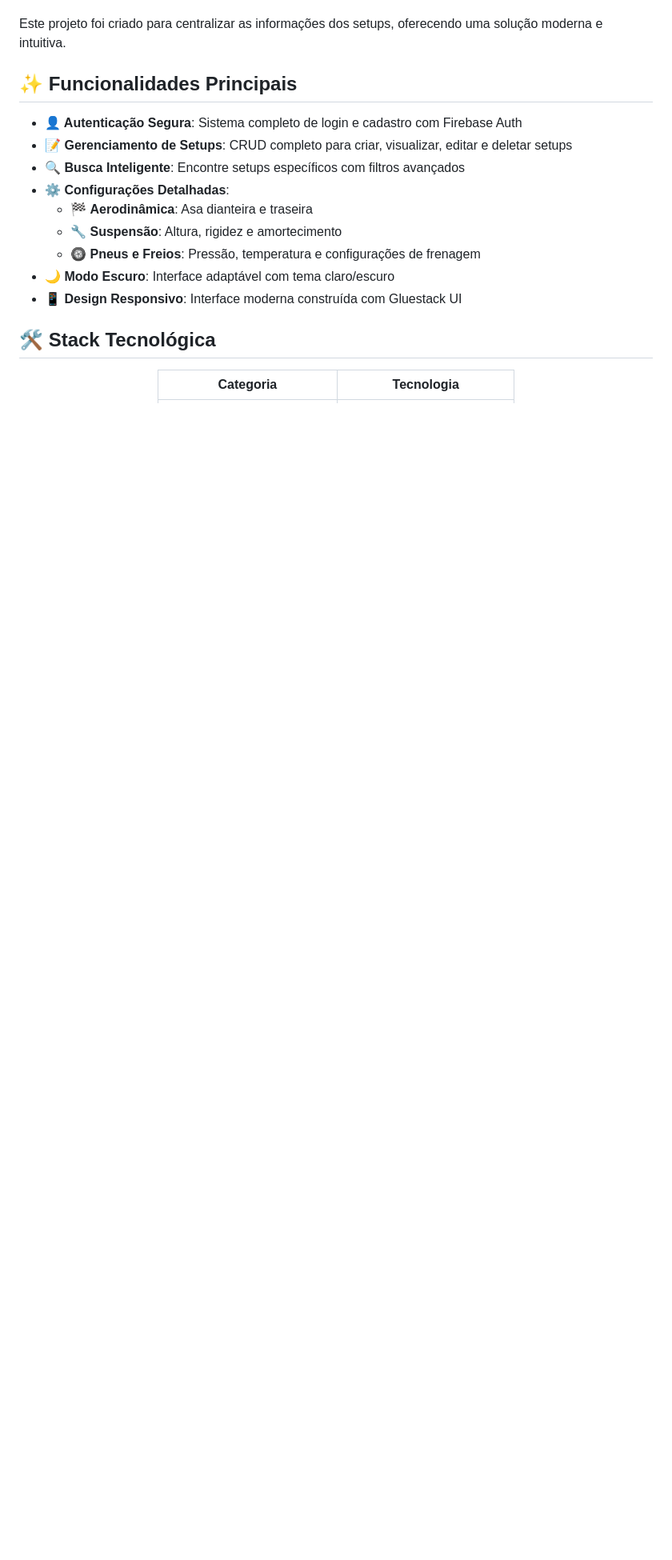
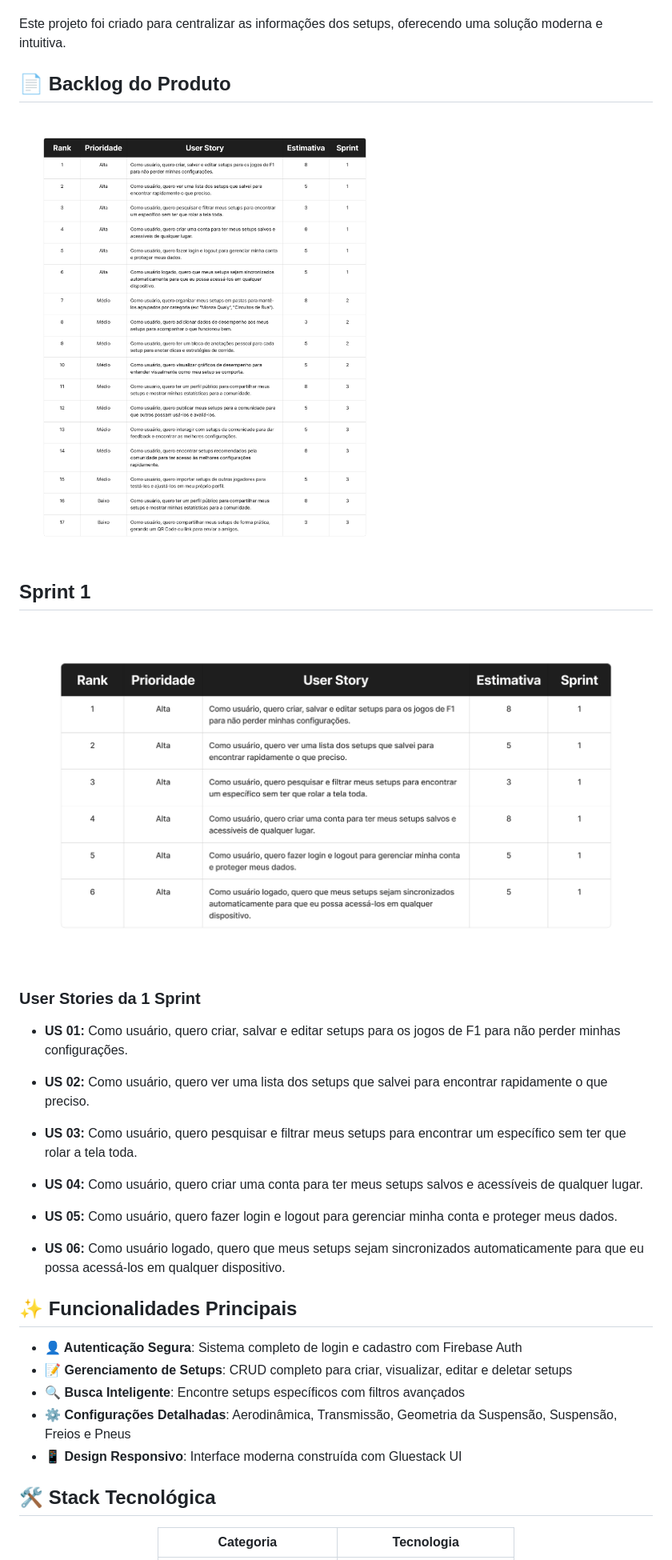
Before and after one commit to Duponesss/FormulaSetupManager, a Markdown page: README.md, the part around the change printed below. Shown: that part at 80% size. Rendered like a GitHub page; pictures changed too: src/assets/images/backlog-completo.png (added), src/assets/images/backlog-sprint-1.png (added); blank space fills up the shorter version.

```diff
--- a/README.md
+++ b/README.md
@@ -21,16 +23,32 @@ O **F1 Setup Manager** é um aplicativo mobile desenvolvido para entusiastas de
 
 Este projeto foi criado para centralizar as informações dos setups, oferecendo uma solução moderna e intuitiva.
+
+## 📄 Backlog do Produto
+<img src="./src/assets/images/backlog-completo.png" alt="Backlog do Projeto">
+
+## Sprint 1
+
+<img src="./src/assets/images/backlog-sprint-1.png" alt="Sprint 1">
+
+### User Stories da 1 Sprint
+- **US 01:** Como usuário, quero criar, salvar e editar setups para os jogos de F1 para não perder minhas configurações.
+
+- **US 02:** Como usuário, quero ver uma lista dos setups que salvei para encontrar rapidamente o que preciso.
+
+- **US 03:** Como usuário, quero pesquisar e filtrar meus setups para encontrar um específico sem ter que rolar a tela toda.
+
+- **US 04:** Como usuário, quero criar uma conta para ter meus setups salvos e acessíveis de qualquer lugar.
+
+- **US 05:** Como usuário, quero fazer login e logout para gerenciar minha conta e proteger meus dados.
+
+- **US 06:** Como usuário logado, quero que meus setups sejam sincronizados automaticamente para que eu possa acessá-los em qualquer dispositivo.
 
 ## ✨ Funcionalidades Principais
 
 - **👤 Autenticação Segura**: Sistema completo de login e cadastro com Firebase Auth
 - **📝 Gerenciamento de Setups**: CRUD completo para criar, visualizar, editar e deletar setups
 - **🔍 Busca Inteligente**: Encontre setups específicos com filtros avançados
-- **⚙️ Configurações Detalhadas**:
-  - 🏁 **Aerodinâmica**: Asa dianteira e traseira
-  - 🔧 **Suspensão**: Altura, rigidez e amortecimento
-  - 🛞 **Pneus e Freios**: Pressão, temperatura e configurações de frenagem
-- **🌙 Modo Escuro**: Interface adaptável com tema claro/escuro
+- **⚙️ Configurações Detalhadas**: Aerodinâmica, Transmissão, Geometria da Suspensão, Suspensão, Freios e Pneus
 - **📱 Design Responsivo**: Interface moderna construída com Gluestack UI
 
 ## 🛠️ Stack Tecnológica
```
Also changed, not shown: other parts of README.md (+10 -13 lines), src/assets/images/apex-logo-readme.png (added), 1 other file.
